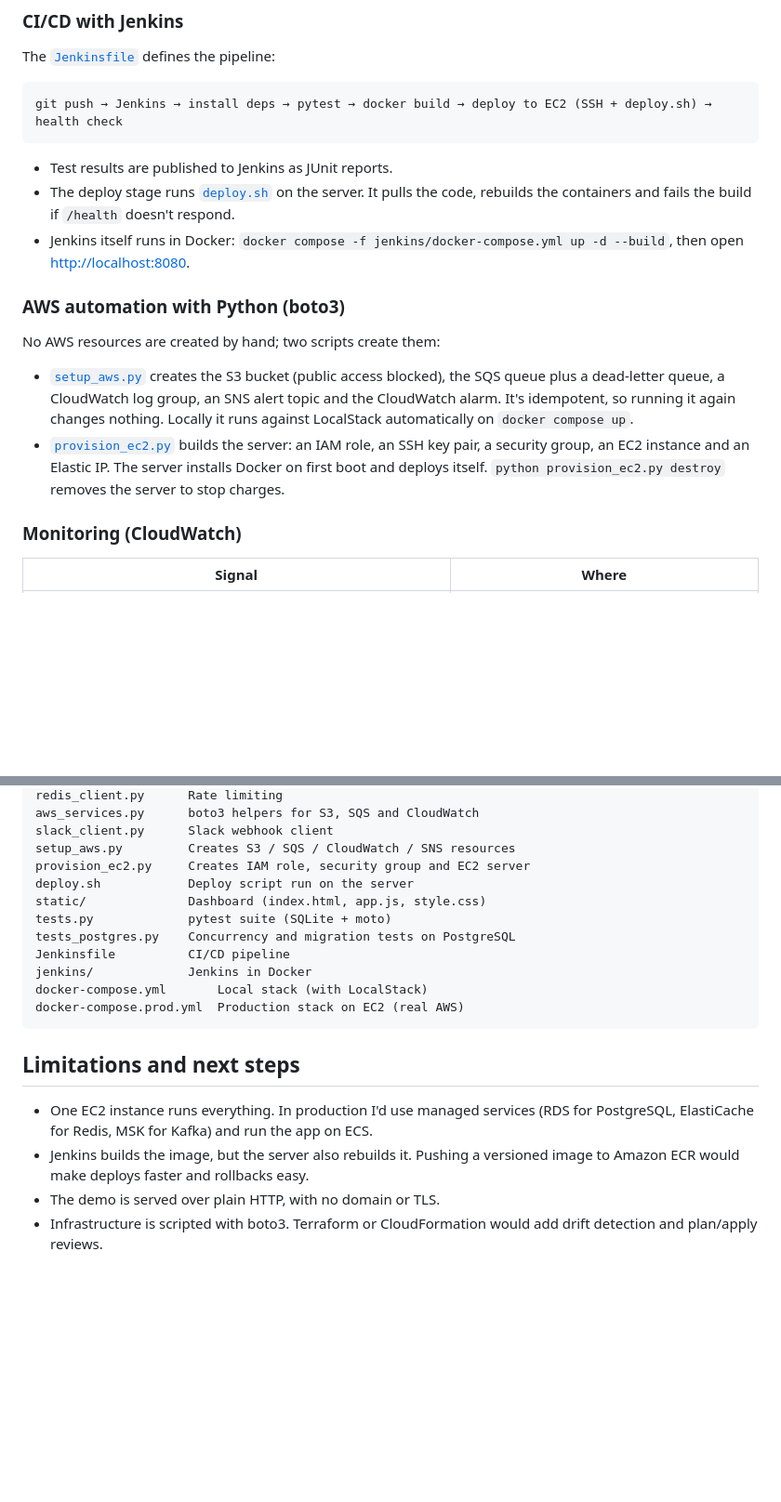
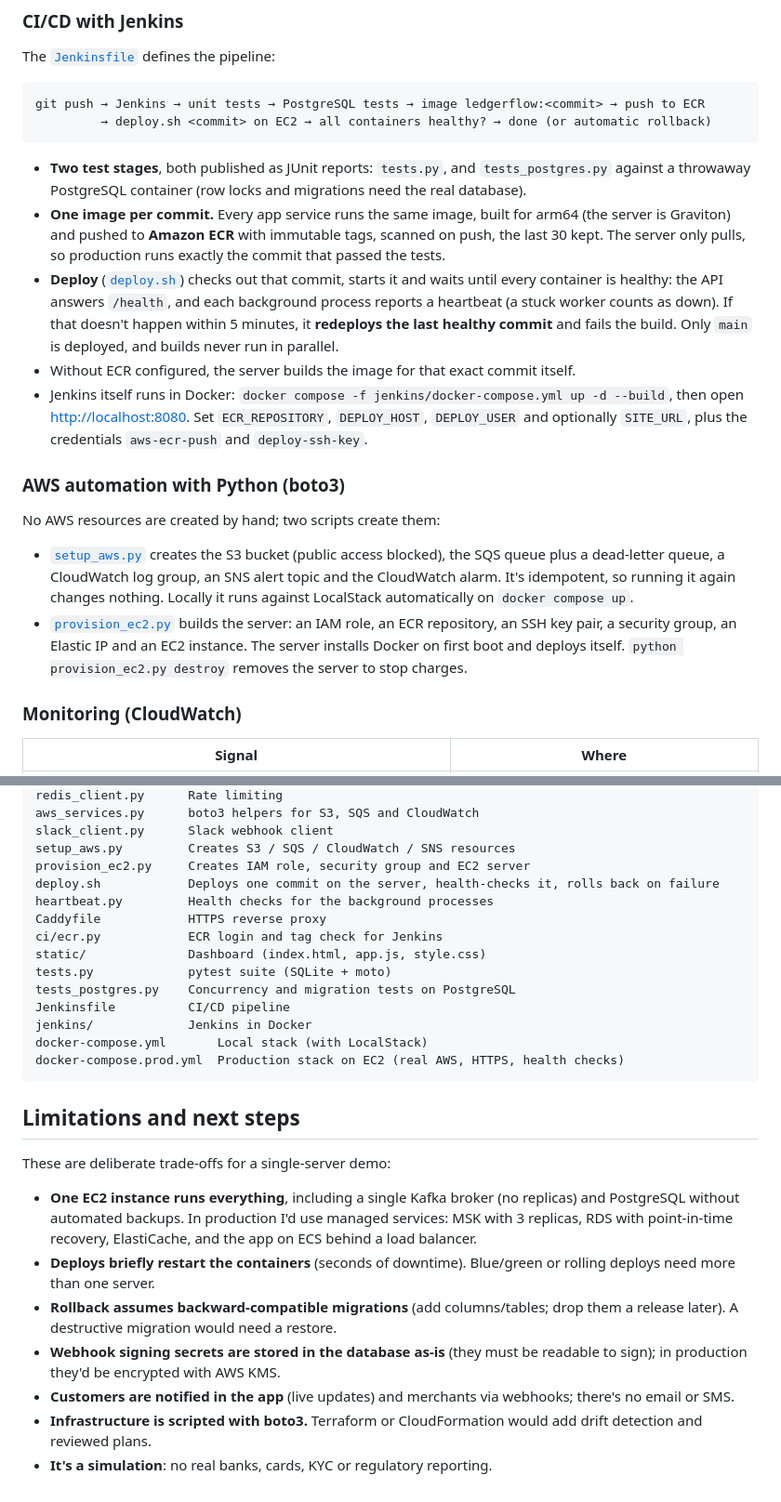
Before and after one commit to anuranganathan/LedgerFlow, a Markdown page: README.md, 2 parts joined by grey strips. Shown at 93% size. Drawn GitHub-style; blank space fills up the shorter version.

Commit message:
docs: CI/CD, HTTPS and deployment guarantees; honest limitations
Co-Authored-By: Claude Opus 5.5 <noreply@anthropic.com>

````diff
--- a/README.md
+++ b/README.md
@@ -121,19 +121,22 @@ Safeguards:
 The [`Jenkinsfile`](Jenkinsfile) defines the pipeline:
 
 ```
-git push → Jenkins → install deps → pytest → docker build → deploy to EC2 (SSH + deploy.sh) → health check
+git push → Jenkins → unit tests → PostgreSQL tests → image ledgerflow:<commit> → push to ECR
+         → deploy.sh <commit> on EC2 → all containers healthy? → done (or automatic rollback)
 ```
 
-- Test results are published to Jenkins as JUnit reports.
-- The deploy stage runs [`deploy.sh`](deploy.sh) on the server. It pulls the code, rebuilds the containers and fails the build if `/health` doesn't respond.
-- Jenkins itself runs in Docker: `docker compose -f jenkins/docker-compose.yml up -d --build`, then open <http://localhost:8080>.
+- **Two test stages**, both published as JUnit reports: `tests.py`, and `tests_postgres.py` against a throwaway PostgreSQL container (row locks and migrations need the real database).
+- **One image per commit.** Every app service runs the same image, built for arm64 (the server is Graviton) and pushed to **Amazon ECR** with immutable tags, scanned on push, the last 30 kept. The server only pulls, so production runs exactly the commit that passed the tests.
+- **Deploy** ([`deploy.sh`](deploy.sh)) checks out that commit, starts it and waits until every container is healthy: the API answers `/health`, and each background process reports a heartbeat (a stuck worker counts as down). If that doesn't happen within 5 minutes, it **redeploys the last healthy commit** and fails the build. Only `main` is deployed, and builds never run in parallel.
+- Without ECR configured, the server builds the image for that exact commit itself.
+- Jenkins itself runs in Docker: `docker compose -f jenkins/docker-compose.yml up -d --build`, then open <http://localhost:8080>. Set `ECR_REPOSITORY`, `DEPLOY_HOST`, `DEPLOY_USER` and optionally `SITE_URL`, plus the credentials `aws-ecr-push` and `deploy-ssh-key`.
 
 ### AWS automation with Python (boto3)
 
 No AWS resources are created by hand; two scripts create them:
 
 - [`setup_aws.py`](setup_aws.py) creates the S3 bucket (public access blocked), the SQS queue plus a dead-letter queue, a CloudWatch log group, an SNS alert topic and the CloudWatch alarm. It's idempotent, so running it again changes nothing. Locally it runs against LocalStack automatically on `docker compose up`.
-- [`provision_ec2.py`](provision_ec2.py) builds the server: an IAM role, an SSH key pair, a security group, an EC2 instance and an Elastic IP. The server installs Docker on first boot and deploys itself. `python provision_ec2.py destroy` removes the server to stop charges.
+- [`provision_ec2.py`](provision_ec2.py) builds the server: an IAM role, an ECR repository, an SSH key pair, a security group, an Elastic IP and an EC2 instance. The server installs Docker on first boot and deploys itself. `python provision_ec2.py destroy` removes the server to stop charges.
 
 ### Monitoring (CloudWatch)
 
@@ -305,19 +310,27 @@ aws_services.py      boto3 helpers for S3, SQS and CloudWatch
 slack_client.py      Slack webhook client
 setup_aws.py         Creates S3 / SQS / CloudWatch / SNS resources
 provision_ec2.py     Creates IAM role, security group and EC2 server
-deploy.sh            Deploy script run on the server
+deploy.sh            Deploys one commit on the server, health-checks it, rolls back on failure
+heartbeat.py         Health checks for the background processes
+Caddyfile            HTTPS reverse proxy
+ci/ecr.py            ECR login and tag check for Jenkins
 static/              Dashboard (index.html, app.js, style.css)
 tests.py             pytest suite (SQLite + moto)
 tests_postgres.py    Concurrency and migration tests on PostgreSQL
 Jenkinsfile          CI/CD pipeline
 jenkins/             Jenkins in Docker
 docker-compose.yml       Local stack (with LocalStack)
-docker-compose.prod.yml  Production stack on EC2 (real AWS)
+docker-compose.prod.yml  Production stack on EC2 (real AWS, HTTPS, health checks)
 ```
 
 ## Limitations and next steps
 
-- One EC2 instance runs everything. In production I'd use managed services (RDS for PostgreSQL, ElastiCache for Redis, MSK for Kafka) and run the app on ECS.
-- Jenkins builds the image, but the server also rebuilds it. Pushing a versioned image to Amazon ECR would make deploys faster and rollbacks easy.
-- The demo is served over plain HTTP, with no domain or TLS.
-- Infrastructure is scripted with boto3. Terraform or CloudFormation would add drift detection and plan/apply reviews.
+These are deliberate trade-offs for a single-server demo:
+
+- **One EC2 instance runs everything**, including a single Kafka broker (no replicas) and PostgreSQL without automated backups. In production I'd use managed services: MSK with 3 replicas, RDS with point-in-time recovery, ElastiCache, and the app on ECS behind a load balancer.
+- **Deploys briefly restart the containers** (seconds of downtime). Blue/green or rolling deploys need more than one server.
+- **Rollback assumes backward-compatible migrations** (add columns/tables; drop them a release later). A destructive migration would need a restore.
+- **Webhook signing secrets are stored in the database as-is** (they must be readable to sign); in production they'd be encrypted with AWS KMS.
+- **Customers are notified in the app** (live updates) and merchants via webhooks; there's no email or SMS.
+- **Infrastructure is scripted with boto3.** Terraform or CloudFormation would add drift detection and reviewed plans.
+- **It's a simulation**: no real banks, cards, KYC or regulatory reporting.
````
Also changed, not shown: other parts of README.md (+3 -1 lines).
